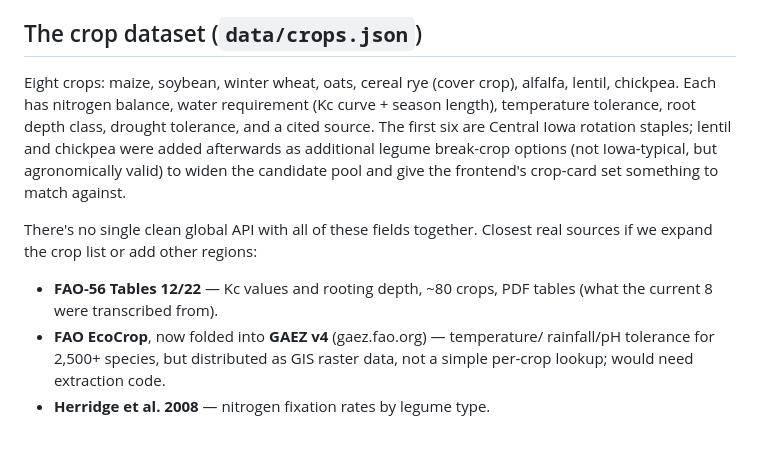
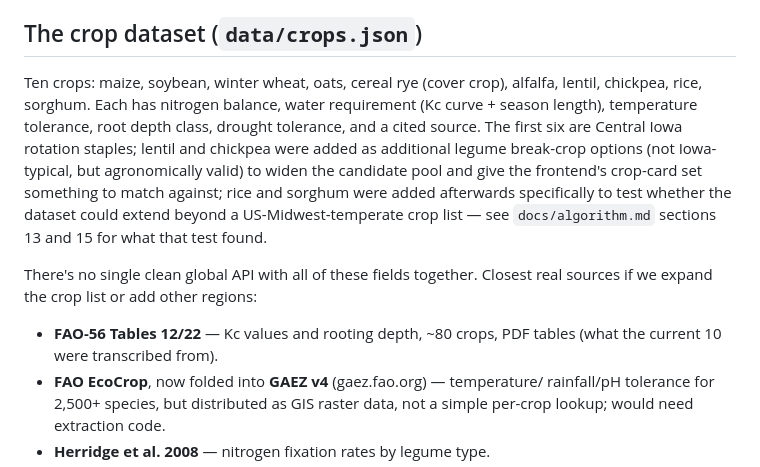
Before and after one commit to ada-th25/nasa-field-shift-crop-rotation, a Markdown page: docs/data-science-approach.md, the part around the change. GitHub-like rendering; blank space fills up the shorter version.

```diff
--- a/docs/data-science-approach.md
+++ b/docs/data-science-approach.md
@@ -109,19 +109,21 @@ on what's literature-backed vs. my own construction:
 
 ## The crop dataset (`data/crops.json`)
 
-Eight crops: maize, soybean, winter wheat, oats, cereal rye (cover crop),
-alfalfa, lentil, chickpea. Each has nitrogen balance, water requirement (Kc
-curve + season length), temperature tolerance, root depth class, drought
-tolerance, and a cited source. The first six are Central Iowa rotation
-staples; lentil and chickpea were added afterwards as additional legume
+Ten crops: maize, soybean, winter wheat, oats, cereal rye (cover crop),
+alfalfa, lentil, chickpea, rice, sorghum. Each has nitrogen balance, water
+requirement (Kc curve + season length), temperature tolerance, root depth
+class, drought tolerance, and a cited source. The first six are Central
+Iowa rotation staples; lentil and chickpea were added as additional legume
 break-crop options (not Iowa-typical, but agronomically valid) to widen the
 candidate pool and give the frontend's crop-card set something to match
-against.
+against; rice and sorghum were added afterwards specifically to test
+whether the dataset could extend beyond a US-Midwest-temperate crop list —
+see `docs/algorithm.md` sections 13 and 15 for what that test found.
 
 There's no single clean global API with all of these fields together.
 Closest real sources if we expand the crop list or add other regions:
 - **FAO-56 Tables 12/22** — Kc values and rooting depth, ~80 crops, PDF
-  tables (what the current 8 were transcribed from).
+  tables (what the current 10 were transcribed from).
 - **FAO EcoCrop**, now folded into **GAEZ v4** (gaez.fao.org) — temperature/
   rainfall/pH tolerance for 2,500+ species, but distributed as GIS raster
   data, not a simple per-crop lookup; would need extraction code.
```
Also changed, not shown: docs/algorithm.md (+68 -46 lines), docs/api-contract.md (+1 -1 lines).
